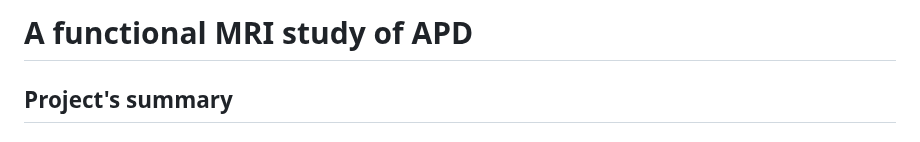
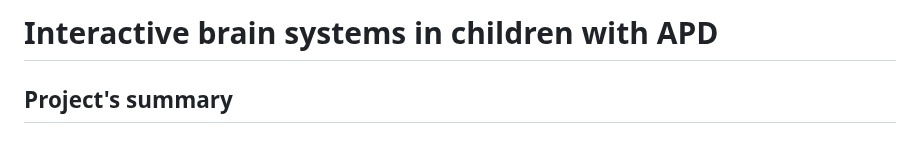
Before and after one commit to M31glx/APD-fMRI, a Markdown page: README.md, the part around the change. GitHub-like rendering.

```diff
--- a/README.md
+++ b/README.md
@@ -1,5 +1,5 @@
 
-# A functional MRI study of APD
+# Interactive brain systems in children with APD
 
 ## Project's summary
 ### Introduction
```
